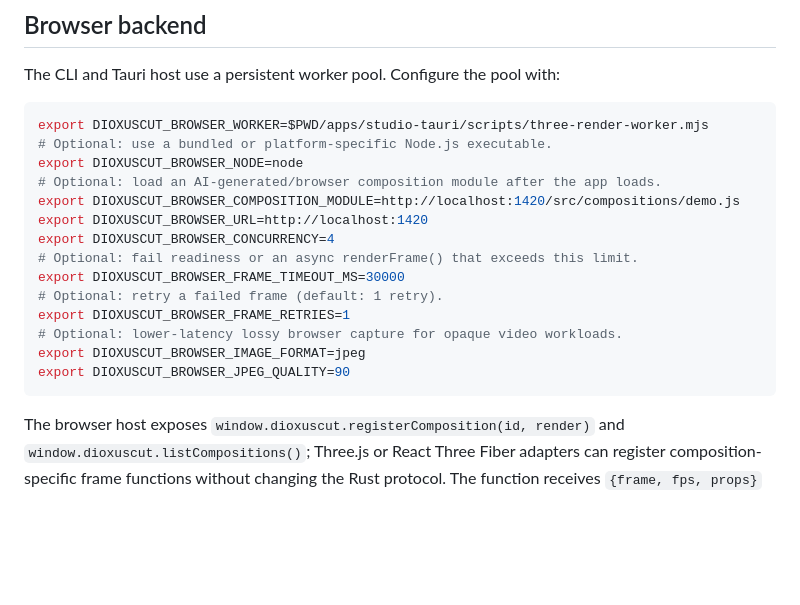
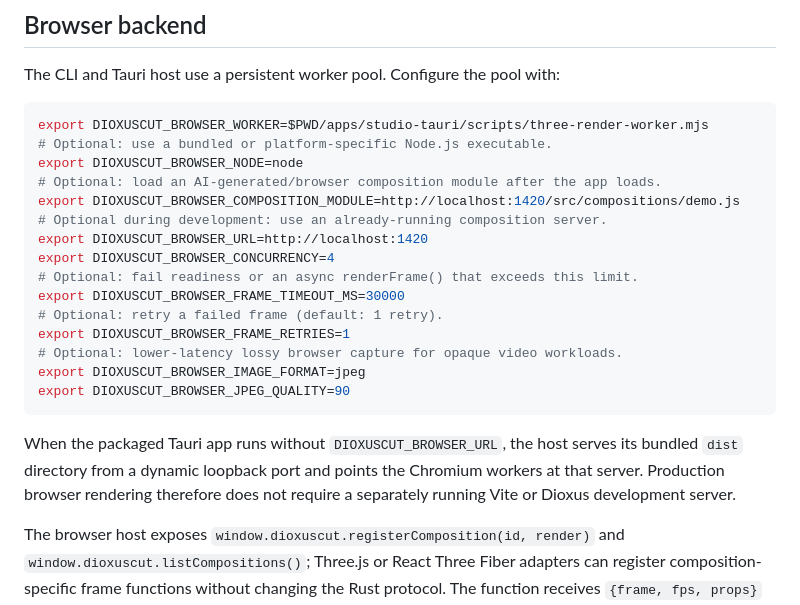
Before and after one commit to sjkim1127/Dioxuscut, a Markdown page: docs/ai-first-rendering.md, the part around the change. Rendered like a GitHub page; blank space fills up the shorter version.

Commit message:
docs: describe bundled browser transport

````diff
--- a/docs/ai-first-rendering.md
+++ b/docs/ai-first-rendering.md
@@ -100,6 +100,7 @@ export DIOXUSCUT_BROWSER_WORKER=$PWD/apps/studio-tauri/scripts/three-render-work
 export DIOXUSCUT_BROWSER_NODE=node
 # Optional: load an AI-generated/browser composition module after the app loads.
 export DIOXUSCUT_BROWSER_COMPOSITION_MODULE=http://localhost:1420/src/compositions/demo.js
+# Optional during development: use an already-running composition server.
 export DIOXUSCUT_BROWSER_URL=http://localhost:1420
 export DIOXUSCUT_BROWSER_CONCURRENCY=4
 # Optional: fail readiness or an async renderFrame() that exceeds this limit.
@@ -110,6 +111,11 @@ export DIOXUSCUT_BROWSER_FRAME_RETRIES=1
 export DIOXUSCUT_BROWSER_IMAGE_FORMAT=jpeg
 export DIOXUSCUT_BROWSER_JPEG_QUALITY=90
 ```
+
+When the packaged Tauri app runs without `DIOXUSCUT_BROWSER_URL`, the host
+serves its bundled `dist` directory from a dynamic loopback port and points the
+Chromium workers at that server. Production browser rendering therefore does
+not require a separately running Vite or Dioxus development server.
 
 The browser host exposes `window.dioxuscut.registerComposition(id, render)` and
 `window.dioxuscut.listCompositions()`;
````
